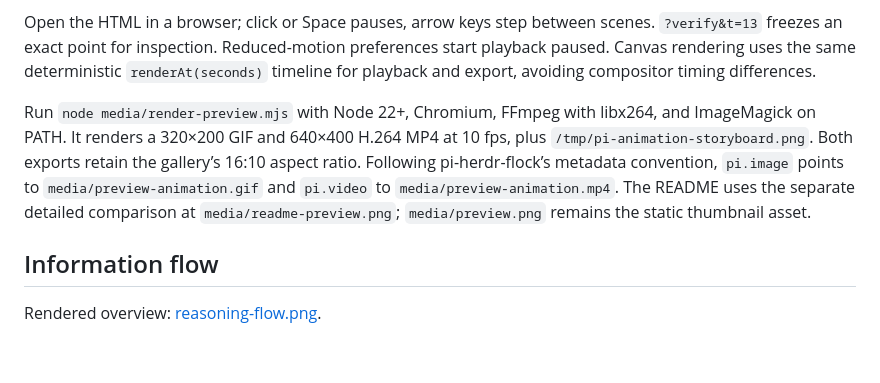
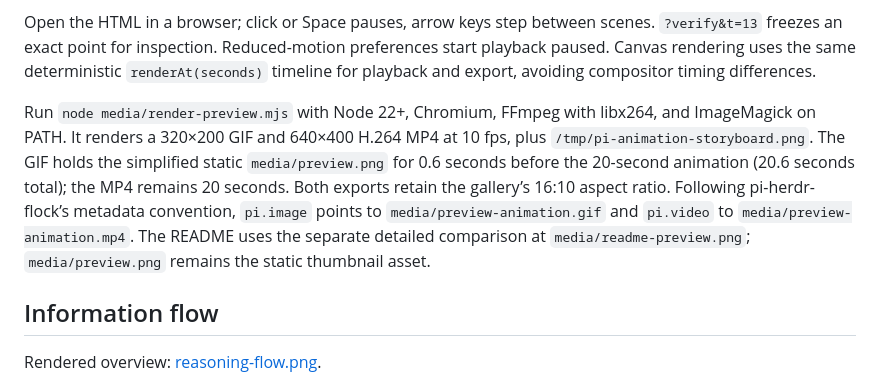
Before and after one commit to Ryu-CZ/pi-llama-reasoning, a Markdown page: vision.md, the part around the change. Rendered like a GitHub page; blank space fills up the shorter version.

Commit message:
docs: hold static preview before GIF animation

```diff
--- a/vision.md
+++ b/vision.md
@@ -130,7 +130,7 @@ A live check with three independent Pi processes observed slots 0/1/2 busy toget
 
 Open the HTML in a browser; click or Space pauses, arrow keys step between scenes. `?verify&t=13` freezes an exact point for inspection. Reduced-motion preferences start playback paused. Canvas rendering uses the same deterministic `renderAt(seconds)` timeline for playback and export, avoiding compositor timing differences.
 
-Run `node media/render-preview.mjs` with Node 22+, Chromium, FFmpeg with libx264, and ImageMagick on PATH. It renders a 320×200 GIF and 640×400 H.264 MP4 at 10 fps, plus `/tmp/pi-animation-storyboard.png`. Both exports retain the gallery’s 16:10 aspect ratio. Following pi-herdr-flock’s metadata convention, `pi.image` points to `media/preview-animation.gif` and `pi.video` to `media/preview-animation.mp4`. The README uses the separate detailed comparison at `media/readme-preview.png`; `media/preview.png` remains the static thumbnail asset.
+Run `node media/render-preview.mjs` with Node 22+, Chromium, FFmpeg with libx264, and ImageMagick on PATH. It renders a 320×200 GIF and 640×400 H.264 MP4 at 10 fps, plus `/tmp/pi-animation-storyboard.png`. The GIF holds the simplified static `media/preview.png` for 0.6 seconds before the 20-second animation (20.6 seconds total); the MP4 remains 20 seconds. Both exports retain the gallery’s 16:10 aspect ratio. Following pi-herdr-flock’s metadata convention, `pi.image` points to `media/preview-animation.gif` and `pi.video` to `media/preview-animation.mp4`. The README uses the separate detailed comparison at `media/readme-preview.png`; `media/preview.png` remains the static thumbnail asset.
 
 ## Information flow
 
```
Also changed, not shown: media/preview-animation.gif, 1 other file.
